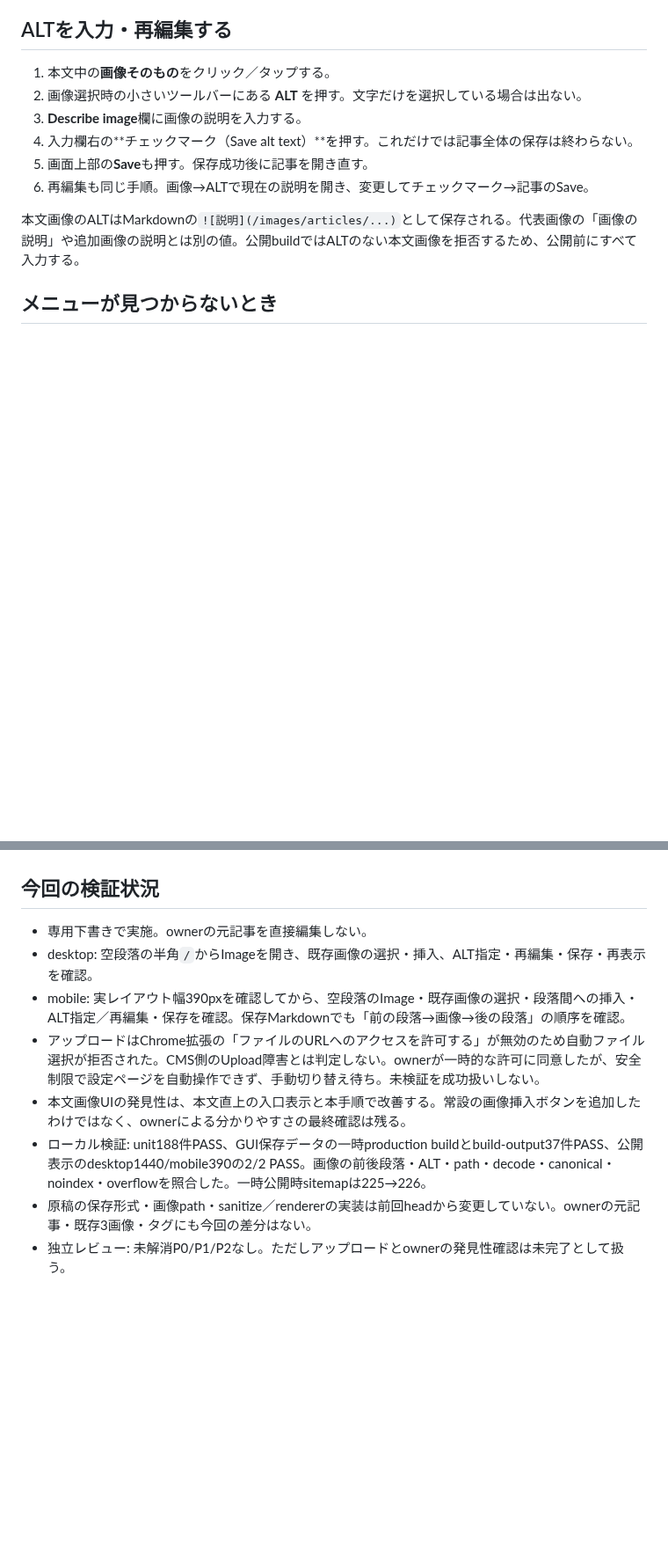
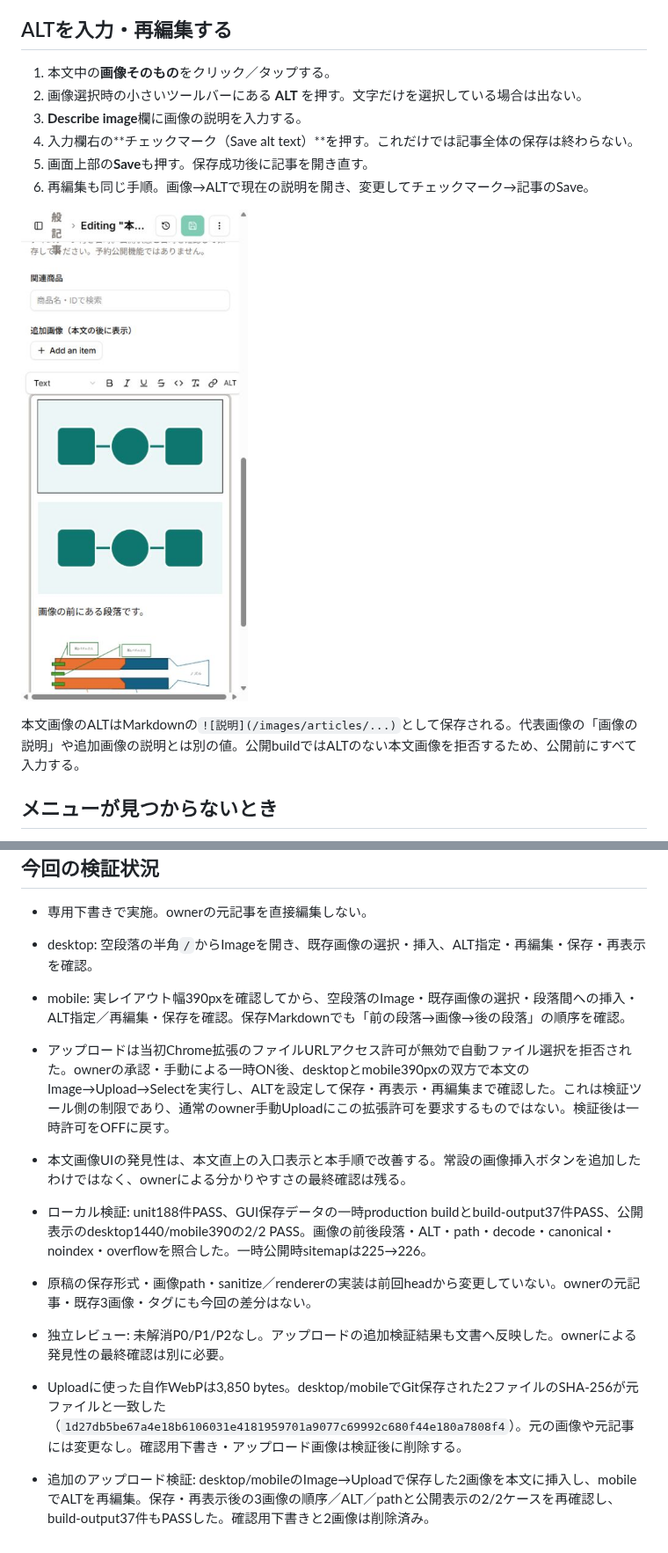
Before and after one commit to happinesea/happinesea-site, a Markdown page: docs/pages-cms-body-images.md, 2 parts joined by grey strips. Shown at 88% size. GitHub-like rendering; pictures changed too: docs/images/pages-cms/image-alt.png (added); blank space fills up the shorter version.

Commit message:
test: verify desktop and mobile body image uploads and ALT round trip

```diff
--- a/docs/pages-cms-body-images.md
+++ b/docs/pages-cms-body-images.md
@@ -22,6 +22,8 @@
 4. 入力欄右の**チェックマーク（Save alt text）**を押す。これだけでは記事全体の保存は終わらない。
 5. 画面上部の**Save**も押す。保存成功後に記事を開き直す。
 6. 再編集も同じ手順。画像→ALTで現在の説明を開き、変更してチェックマーク→記事のSave。
+
+![画像をクリックすると表示されるALTボタン（390px幅）](images/pages-cms/image-alt.png)
 
 本文画像のALTはMarkdownの`![説明](/images/articles/...)`として保存される。代表画像の「画像の説明」や追加画像の説明とは別の値。公開buildではALTのない本文画像を拒否するため、公開前にすべて入力する。
 
@@ -52,8 +54,11 @@
 - 専用下書きで実施。ownerの元記事を直接編集しない。
 - desktop: 空段落の半角`/`からImageを開き、既存画像の選択・挿入、ALT指定・再編集・保存・再表示を確認。
 - mobile: 実レイアウト幅390pxを確認してから、空段落のImage・既存画像の選択・段落間への挿入・ALT指定／再編集・保存を確認。保存Markdownでも「前の段落→画像→後の段落」の順序を確認。
-- アップロードはChrome拡張の「ファイルのURLへのアクセスを許可する」が無効のため自動ファイル選択が拒否された。CMS側のUpload障害とは判定しない。ownerが一時的な許可に同意したが、安全制限で設定ページを自動操作できず、手動切り替え待ち。未検証を成功扱いしない。
+- アップロードは当初Chrome拡張のファイルURLアクセス許可が無効で自動ファイル選択を拒否された。ownerの承認・手動による一時ON後、desktopとmobile390pxの双方で本文のImage→Upload→Selectを実行し、ALTを設定して保存・再表示・再編集まで確認した。これは検証ツール側の制限であり、通常のowner手動Uploadにこの拡張許可を要求するものではない。検証後は一時許可をOFFに戻す。
 - 本文画像UIの発見性は、本文直上の入口表示と本手順で改善する。常設の画像挿入ボタンを追加したわけではなく、ownerによる分かりやすさの最終確認は残る。
 - ローカル検証: unit188件PASS、GUI保存データの一時production buildとbuild-output37件PASS、公開表示のdesktop1440/mobile390の2/2 PASS。画像の前後段落・ALT・path・decode・canonical・noindex・overflowを照合した。一時公開時sitemapは225→226。
 - 原稿の保存形式・画像path・sanitize／rendererの実装は前回headから変更していない。ownerの元記事・既存3画像・タグにも今回の差分はない。
-- 独立レビュー: 未解消P0/P1/P2なし。ただしアップロードとownerの発見性確認は未完了として扱う。
+- 独立レビュー: 未解消P0/P1/P2なし。アップロードの追加検証結果も文書へ反映した。ownerによる発見性の最終確認は別に必要。
+
+- Uploadに使った自作WebPは3,850 bytes。desktop/mobileでGit保存された2ファイルのSHA-256が元ファイルと一致した（`1d27db5be67a4e18b6106031e4181959701a9077c69992c680f44e180a7808f4`）。元の画像や元記事には変更なし。確認用下書き・アップロード画像は検証後に削除する。
+- 追加のアップロード検証: desktop/mobileのImage→Uploadで保存した2画像を本文に挿入し、mobileでALTを再編集。保存・再表示後の3画像の順序／ALT／pathと公開表示の2/2ケースを再確認し、build-output37件もPASSした。確認用下書きと2画像は削除済み。
```
Also changed, not shown: 3 other files.
